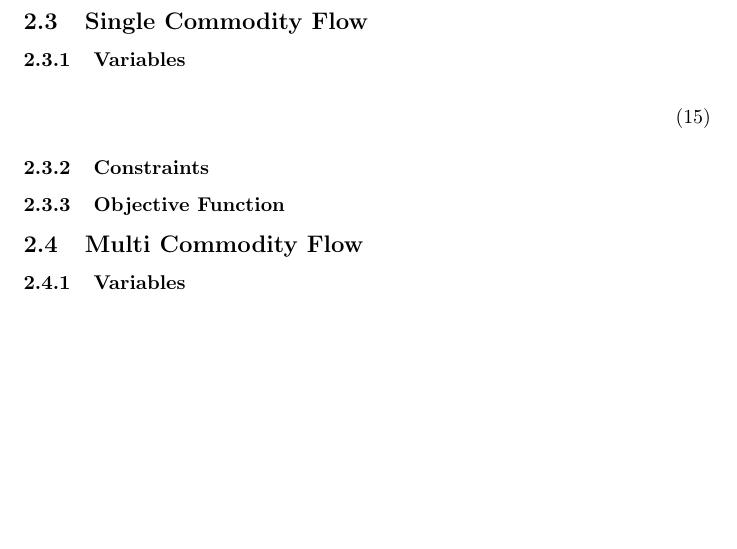
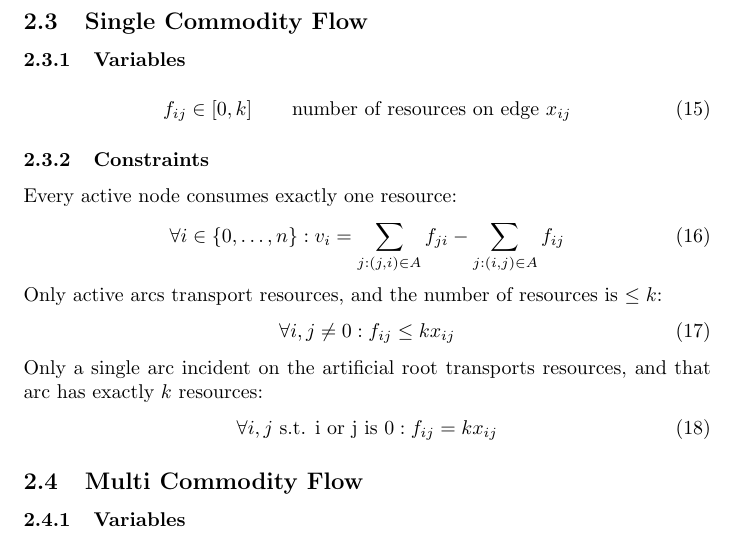
Before and after one commit to schuay/algorithmics, a LaTeX document (doc/report.tex): part of page 3 of 3, cut so that both start at the same text, the shorter picture padded with empty space. Compiled offline with pdfLaTeX.

Commit message:
Document SCF implementation

```diff
--- a/doc/report.tex
+++ b/doc/report.tex
@@ -102,9 +101,22 @@ Force level of deselected nodes to $0$:
 \subsection{Single Commodity Flow}
 \subsubsection{Variables}
 \begin{eqnarray}
+f_{ij} \in [0, k]  && \text{number of resources on edge } x_{ij}
 \end{eqnarray}
 \subsubsection{Constraints}
-\subsubsection{Objective Function}
+Every active node consumes exactly one resource:
+\begin{equation}
+\forall i \in \{0,\ldots,n\}: v_i = \sum_{j: (j, i) \in A} f_{ji} - \sum_{j: (i, j) \in A} f_{ij}
+\end{equation}
+Only active arcs transport resources, and the number of resources is $\leq k$:
+\begin{equation}
+\forall i, j \neq 0: f_{ij} \leq kx_{ij}
+\end{equation}
+Only a single arc incident on the artificial root transports resources, and that arc
+has exactly $k$ resources:
+\begin{equation}
+\forall i, j \text{ s.t. i or j is 0}: f_{ij} = kx_{ij}
+\end{equation}
 
 \subsection{Multi Commodity Flow}
 \subsubsection{Variables}
```
Also changed, not shown: doc/report.tex (2 more changed lines).
